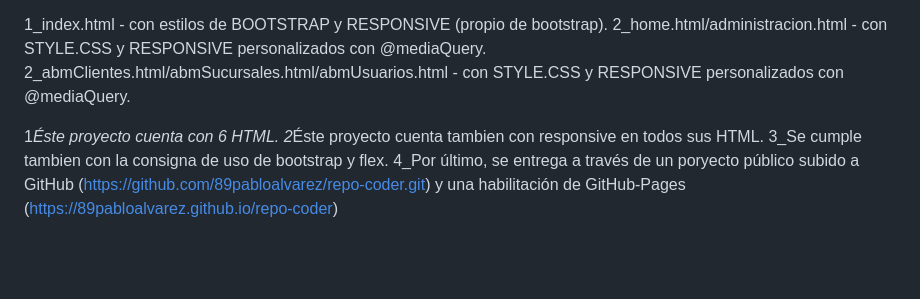
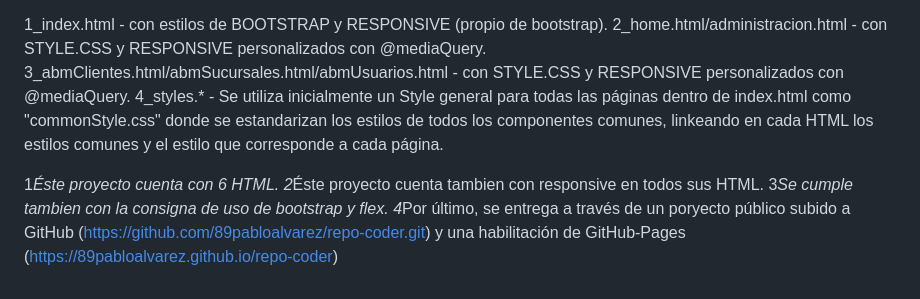
Before and after one commit to 89pabloalvarez/repo-coder, a Markdown page: README.md, the part around the change. Rendered like a GitHub page; blank space fills up the shorter version.

Commit message:
Se agrega aclaracion en readme.md sobre el uso de los estilos.

```diff
--- a/README.md
+++ b/README.md
@@ -28,9 +28,10 @@ Exceptuando "index.html" en tódas las demás páginas ".html" comparten tanto e
 
 1_index.html - con estilos de BOOTSTRAP y RESPONSIVE (propio de bootstrap).
 2_home.html/administracion.html - con STYLE.CSS y RESPONSIVE personalizados con @mediaQuery.
-2_abmClientes.html/abmSucursales.html/abmUsuarios.html - con STYLE.CSS y RESPONSIVE personalizados con @mediaQuery.
+3_abmClientes.html/abmSucursales.html/abmUsuarios.html - con STYLE.CSS y RESPONSIVE personalizados con @mediaQuery.
+4_styles.\* - Se utiliza inicialmente un Style general para todas las páginas dentro de index.html como "commonStyle.css" donde se estandarizan los estilos de todos los componentes comunes, linkeando en cada HTML los estilos comunes y el estilo que corresponde a cada página.
 
 1*Éste proyecto cuenta con 6 HTML.
 2*Éste proyecto cuenta tambien con responsive en todos sus HTML.
-3_Se cumple tambien con la consigna de uso de bootstrap y flex.
-4_Por último, se entrega a través de un poryecto público subido a GitHub (https://github.com/89pabloalvarez/repo-coder.git) y una habilitación de GitHub-Pages (https://89pabloalvarez.github.io/repo-coder)
+3*Se cumple tambien con la consigna de uso de bootstrap y flex.
+4*Por último, se entrega a través de un poryecto público subido a GitHub (https://github.com/89pabloalvarez/repo-coder.git) y una habilitación de GitHub-Pages (https://89pabloalvarez.github.io/repo-coder)
```
